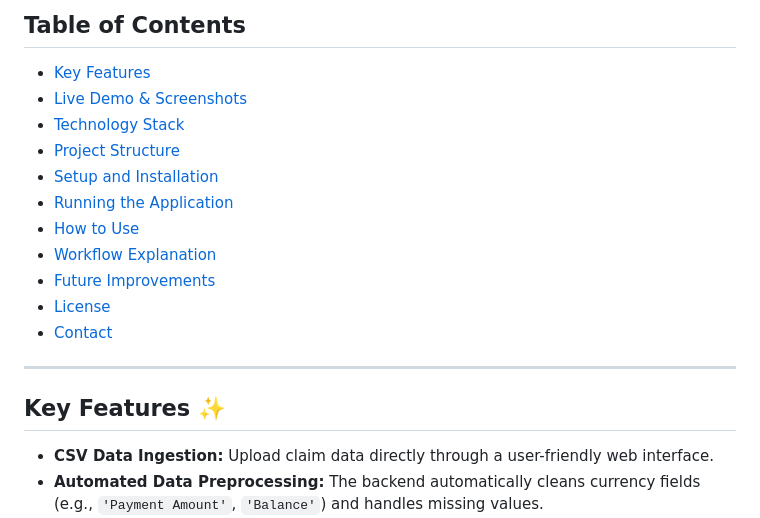
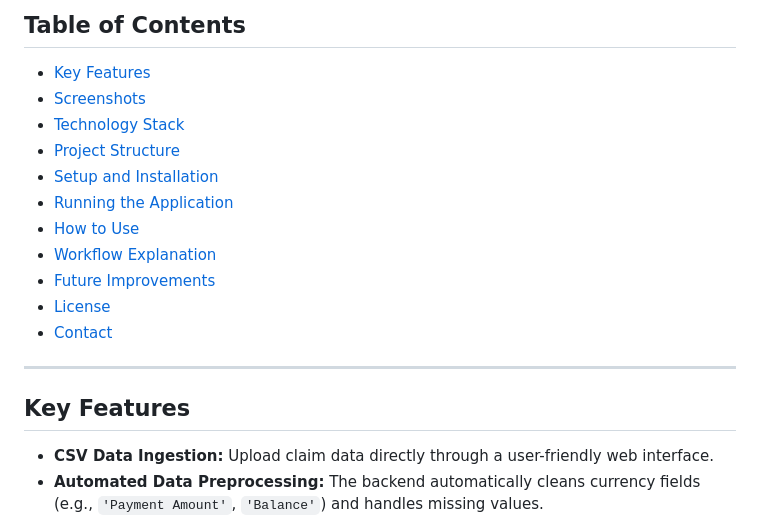
Before and after one commit to sajithsajith/fastapi-sklearn-logistic-regression-demo, a Markdown page: README.md, the part around one of its changes. Rendered like a GitHub page.

```diff
--- a/README.md
+++ b/README.md
@@ -9,7 +9,7 @@ An end-to-end machine learning web application that analyzes medical insurance c
 ## Table of Contents
 
 - [Key Features](#key-features)
-- [Live Demo & Screenshots](#live-demo--screenshots)
+- [Screenshots](#screenshots)
 - [Technology Stack](#technology-stack)
 - [Project Structure](#project-structure)
 - [Setup and Installation](#setup-and-installation)
@@ -22,7 +22,7 @@ An end-to-end machine learning web application that analyzes medical insurance c
 
 ---
 
-## Key Features ✨
+## Key Features
 
 - **CSV Data Ingestion:** Upload claim data directly through a user-friendly web interface.
 - **Automated Data Preprocessing:** The backend automatically cleans currency fields (e.g., `'Payment Amount'`, `'Balance'`) and handles missing values.
```
Also changed, not shown: other parts of README.md (+1 -1 lines).
